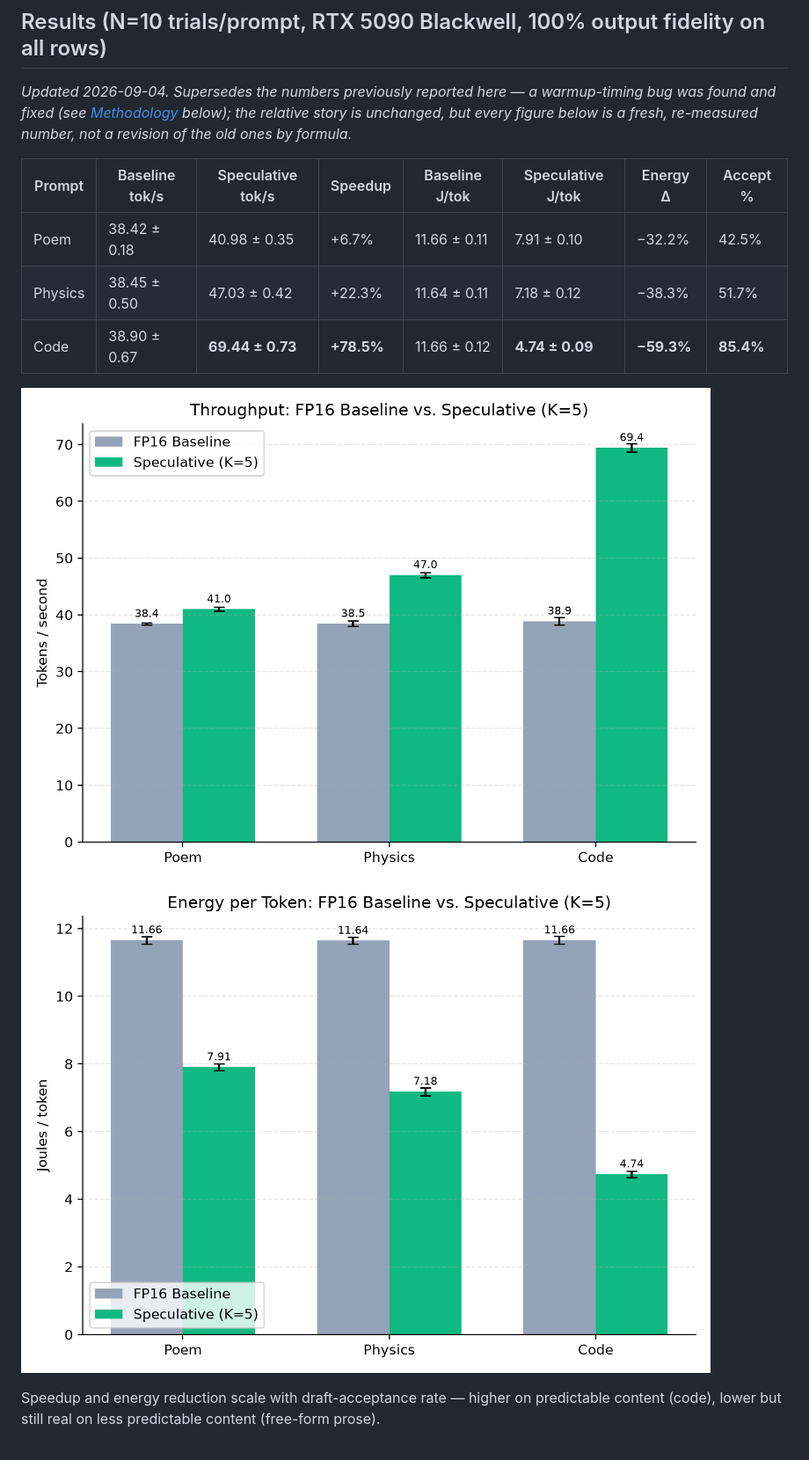
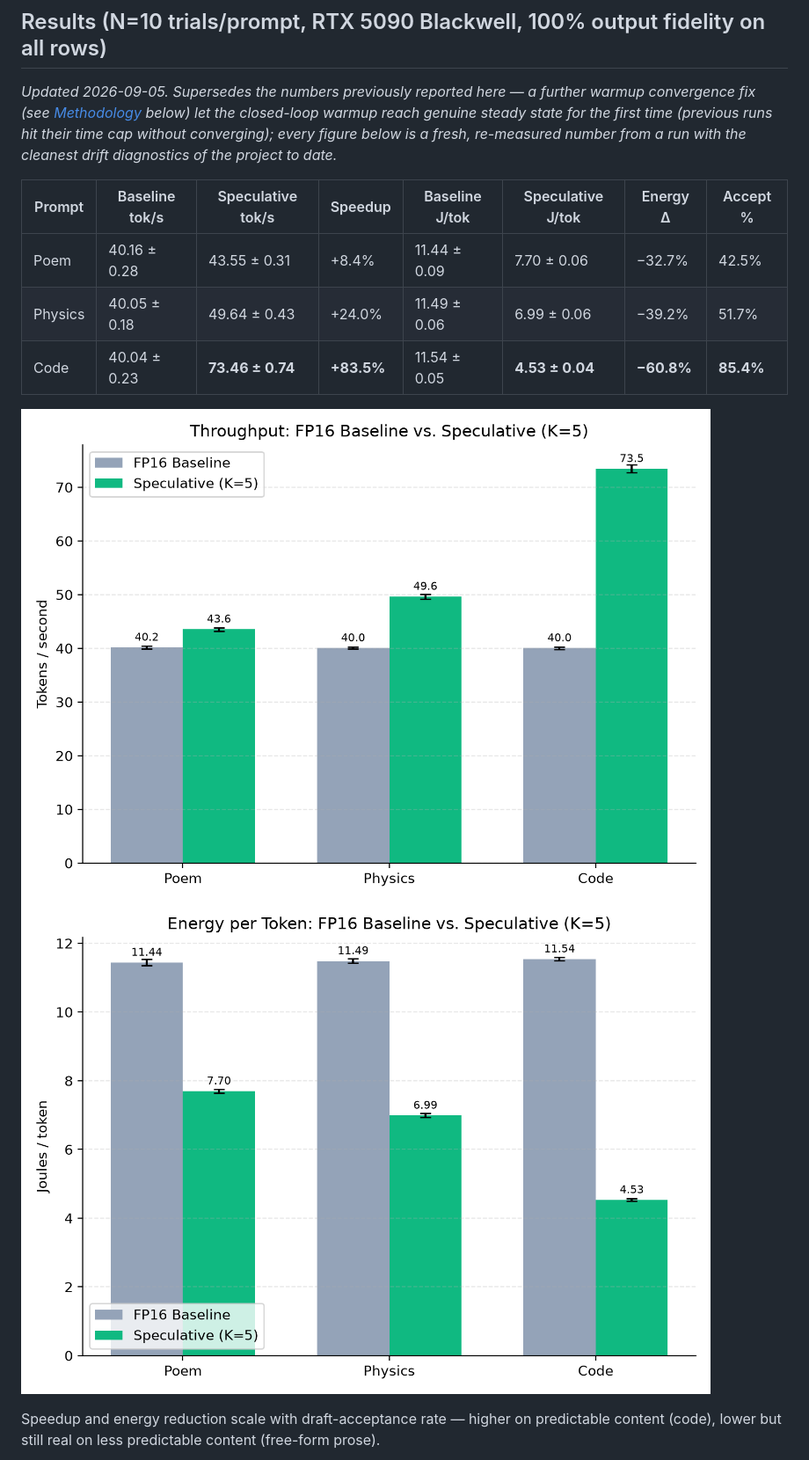
Before and after one commit to Creepybits/sdsie-fixed-k5-speculative-decoding, a Markdown page: README.md, the part around one of its changes. Shown at 88% size. GitHub-like rendering; pictures changed too: assets/energy_per_token_baseline_vs_speculative.png, assets/throughput_baseline_vs_speculative.png.

```diff
--- a/README.md
+++ b/README.md
@@ -20,16 +20,17 @@ ___
 
 ## Results (N=10 trials/prompt, RTX 5090 Blackwell, 100% output fidelity on all rows)
 
-*Updated 2026-09-04. Supersedes the numbers previously reported here — a warmup-timing
-bug was found and fixed (see [Methodology](#methodology) below); the relative story is
-unchanged, but every figure below is a fresh, re-measured number, not a revision of the
-old ones by formula.*
+*Updated 2026-09-05. Supersedes the numbers previously reported here — a further warmup
+convergence fix (see [Methodology](#methodology) below) let the closed-loop warmup reach
+genuine steady state for the first time (previous runs hit their time cap without
+converging); every figure below is a fresh, re-measured number from a run with the
+cleanest drift diagnostics of the project to date.*
 
 | Prompt | Baseline tok/s | Speculative tok/s | Speedup | Baseline J/tok | Speculative J/tok | Energy Δ | Accept % |
 |---|---|---|---|---|---|---|---|
-| Poem | 38.42 ± 0.18 | 40.98 ± 0.35 | +6.7% | 11.66 ± 0.11 | 7.91 ± 0.10 | −32.2% | 42.5% |
-| Physics | 38.45 ± 0.50 | 47.03 ± 0.42 | +22.3% | 11.64 ± 0.11 | 7.18 ± 0.12 | −38.3% | 51.7% |
-| Code | 38.90 ± 0.67 | **69.44 ± 0.73** | **+78.5%** | 11.66 ± 0.12 | **4.74 ± 0.09** | **−59.3%** | **85.4%** |
+| Poem | 40.16 ± 0.28 | 43.55 ± 0.31 | +8.4% | 11.44 ± 0.09 | 7.70 ± 0.06 | −32.7% | 42.5% |
+| Physics | 40.05 ± 0.18 | 49.64 ± 0.43 | +24.0% | 11.49 ± 0.06 | 6.99 ± 0.06 | −39.2% | 51.7% |
+| Code | 40.04 ± 0.23 | **73.46 ± 0.74** | **+83.5%** | 11.54 ± 0.05 | **4.53 ± 0.04** | **−60.8%** | **85.4%** |
 
 ![Throughput: FP16 baseline vs. speculative (K=5), per prompt](assets/throughput_baseline_vs_speculative.png)
 ![Energy per token: FP16 baseline vs. speculative (K=5), per prompt](assets/energy_per_token_baseline_vs_speculative.png)
```
Also changed, not shown: other parts of README.md (+39 -29 lines), assets/power_baseline_vs_speculative.png, assets/speedup_vs_accept_rate.png, 11 other files.
